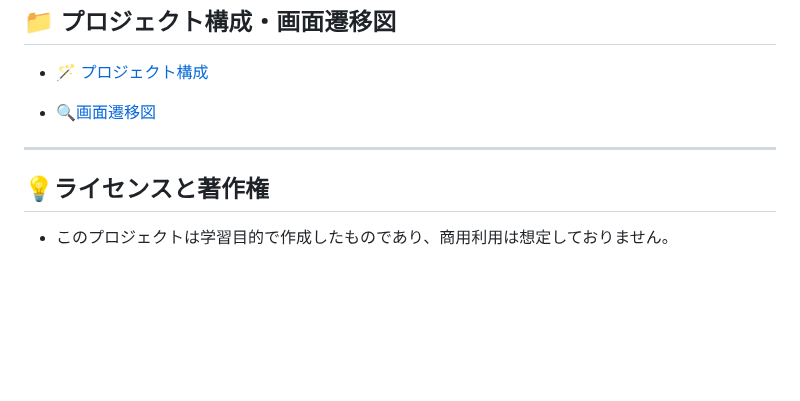
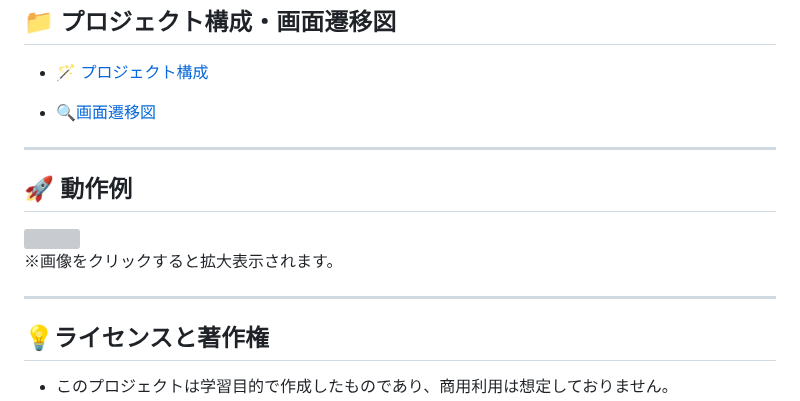
Before and after one commit to shiokuma000/sleep_app, a Markdown page: README.md, the part around the change. Drawn GitHub-style; blank space fills up the shorter version; grey boxes are pictures that could not be loaded.

```diff
--- a/README.md
+++ b/README.md
@@ -139,6 +139,14 @@ UIは淡く静かな雰囲気を意識し、操作に迷わない最小限の動
 
 ---
 
+## 🚀 動作例
+
+ <img src="assets/sleep.GIF" width="300" />
+
+※画像をクリックすると拡大表示されます。
+
+---
+
 ## 💡ライセンスと著作権
 
 - このプロジェクトは学習目的で作成したものであり、商用利用は想定しておりません。
```
